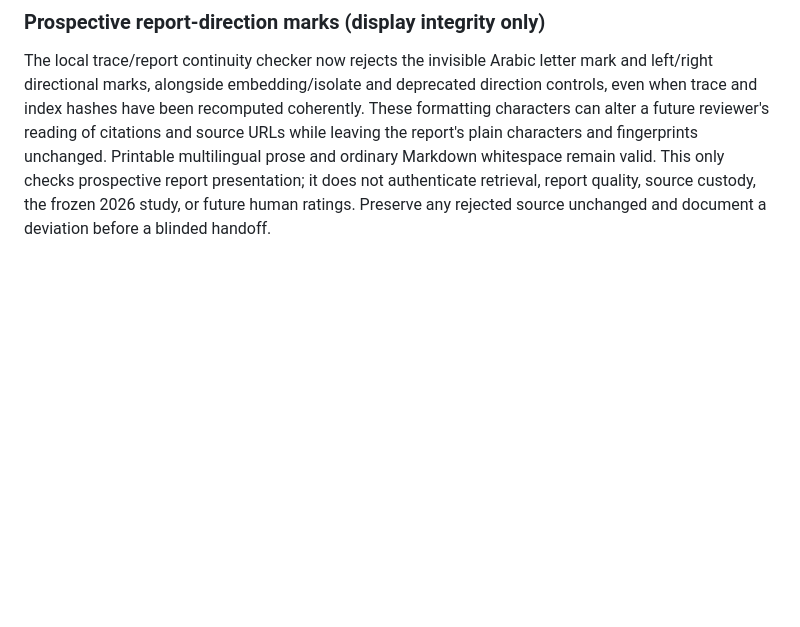
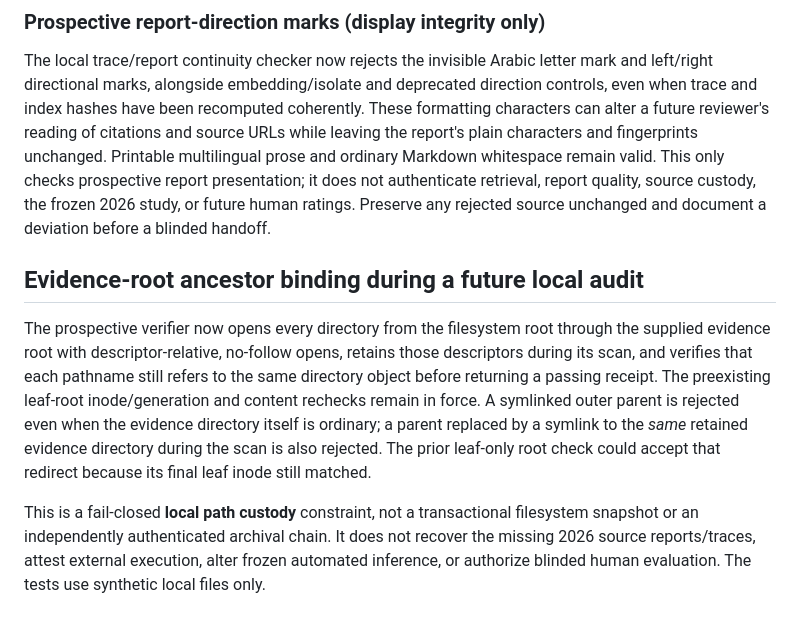
Before and after one commit to anupamking01/Ai-Researcher-Agent, a Markdown page: docs/PROSPECTIVE_RUN_ARTIFACT_CONTINUITY.md, the part around the change. Drawn GitHub-style; blank space fills up the shorter version.

Commit message:
docs: explain evidence-root ancestor custody boundary

```diff
--- a/docs/PROSPECTIVE_RUN_ARTIFACT_CONTINUITY.md
+++ b/docs/PROSPECTIVE_RUN_ARTIFACT_CONTINUITY.md
@@ -444,3 +444,21 @@ ordinary Markdown whitespace remain valid. This only checks prospective
 report presentation; it does not authenticate retrieval, report quality,
 source custody, the frozen 2026 study, or future human ratings. Preserve any
 rejected source unchanged and document a deviation before a blinded handoff.
+
+## Evidence-root ancestor binding during a future local audit
+
+The prospective verifier now opens every directory from the filesystem root
+through the supplied evidence root with descriptor-relative, no-follow opens,
+retains those descriptors during its scan, and verifies that each pathname
+still refers to the same directory object before returning a passing receipt.
+The preexisting leaf-root inode/generation and content rechecks remain in
+force. A symlinked outer parent is rejected even when the evidence directory
+itself is ordinary; a parent replaced by a symlink to the *same* retained
+evidence directory during the scan is also rejected. The prior leaf-only root
+check could accept that redirect because its final leaf inode still matched.
+
+This is a fail-closed **local path custody** constraint, not a transactional
+filesystem snapshot or an independently authenticated archival chain. It
+does not recover the missing 2026 source reports/traces, attest external
+execution, alter frozen automated inference, or authorize blinded human
+evaluation. The tests use synthetic local files only.
```
